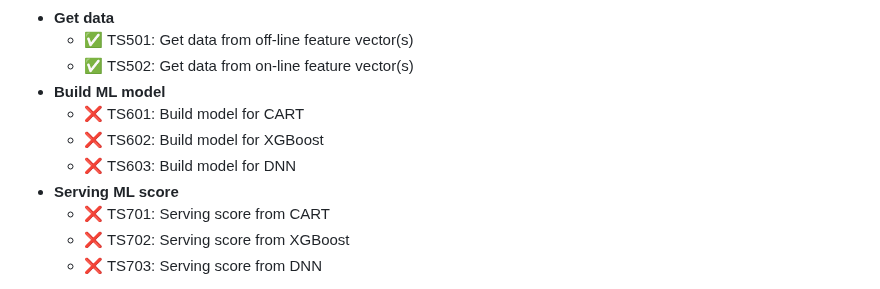
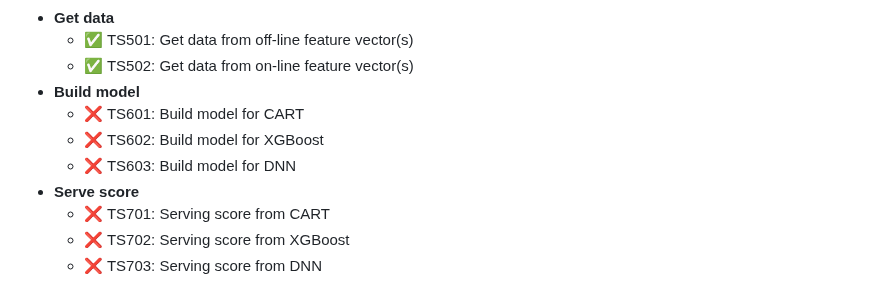
Before and after one commit to george0st/qgate-sln-mlrun, a Markdown page: README.md, the part around the change. Rendered like a GitHub page.

```diff
--- a/README.md
+++ b/README.md
@@ -29,11 +29,11 @@ The quality gate covers these test scenarios (✅ done, ❌ in-progress/planned)
  - **Get data**
    - ✅ TS501: Get data from off-line feature vector(s)
    - ✅ TS502: Get data from on-line feature vector(s)
- - **Build ML model**
+ - **Build model**
    - ❌ TS601: Build model for CART
    - ❌ TS602: Build model for XGBoost
    - ❌ TS603: Build model for DNN
- - **Serving ML score**
+ - **Serve score**
    - ❌ TS701: Serving score from CART
    - ❌ TS702: Serving score from XGBoost
    - ❌ TS703: Serving score from DNN
```
